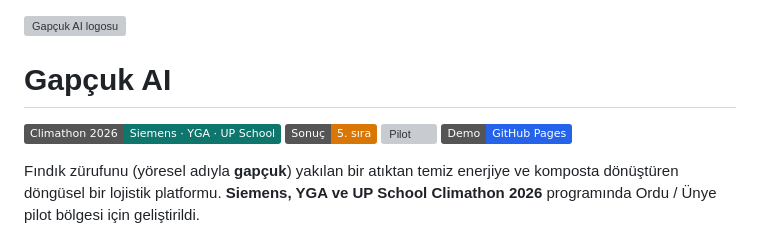
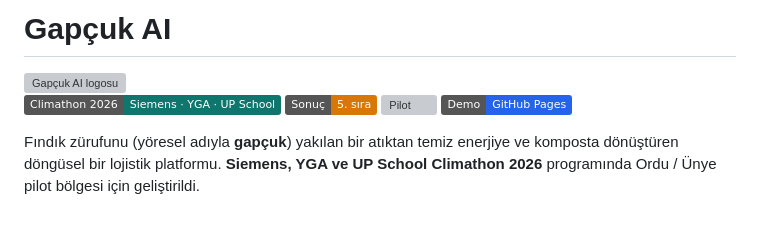
Before and after one commit to blosny/climathon-gapcuk-ai, a Markdown page: README.md, the part around the change. GitHub-like rendering; badges without logos; grey boxes are pictures that could not be loaded.

Commit message:
docs: move logo below the title so the heading rule does not cross it

```diff
--- a/README.md
+++ b/README.md
@@ -1,6 +1,6 @@
+# Gapçuk AI
+
 <img src="src/assets/logo.png" alt="Gapçuk AI logosu" width="120" align="right">
-
-# Gapçuk AI
 
 ![Climathon 2026](https://img.shields.io/badge/Climathon%202026-Siemens%20%C2%B7%20YGA%20%C2%B7%20UP%20School-0F766E)
 ![Sonuç](https://img.shields.io/badge/Sonu%C3%A7-5.%20s%C4%B1ra-D97706)
```
